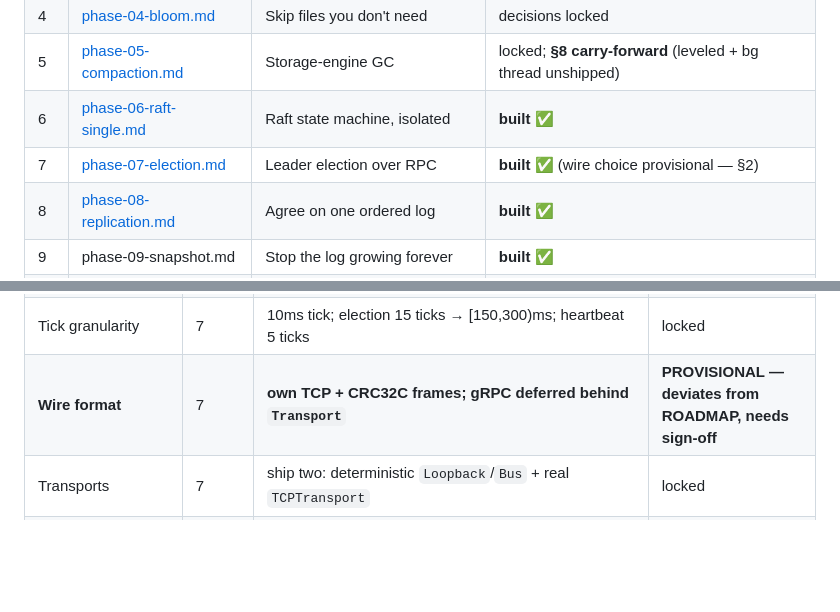
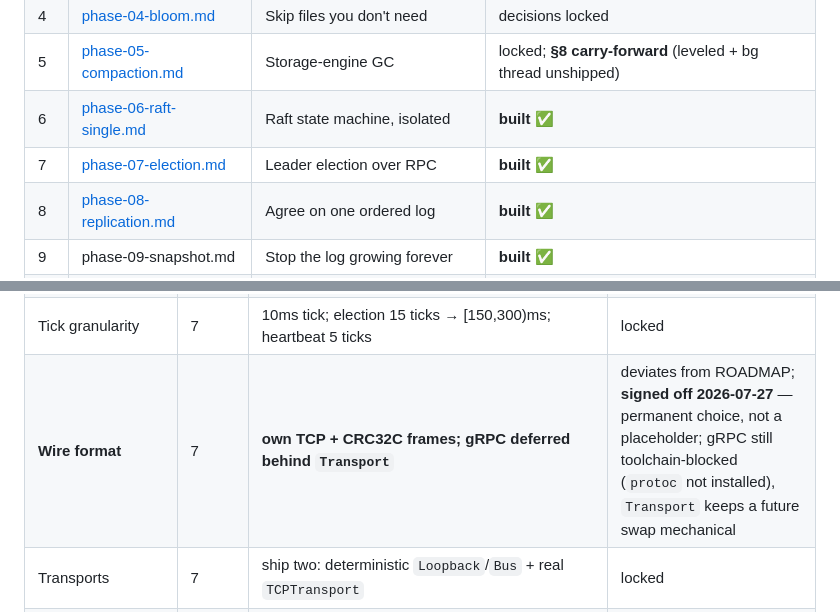
Before and after one commit to SanthoshRaaj-KR/quorumkv, a Markdown page: planning/README.md, 2 parts joined by grey strips. GitHub-like rendering; blank space fills up the shorter version.

Commit message:
planning

```diff
--- a/planning/README.md
+++ b/planning/README.md
@@ -29,7 +29,7 @@ Every phase file has the same shape:
 | 4 | [phase-04-bloom.md](phase-04-bloom.md) | Skip files you don't need | decisions locked |
 | 5 | [phase-05-compaction.md](phase-05-compaction.md) | Storage-engine GC | locked; **§8 carry-forward** (leveled + bg thread unshipped) |
 | 6 | [phase-06-raft-single.md](phase-06-raft-single.md) | Raft state machine, isolated | **built** ✅ |
-| 7 | [phase-07-election.md](phase-07-election.md) | Leader election over RPC | **built** ✅ (wire choice provisional — §2) |
+| 7 | [phase-07-election.md](phase-07-election.md) | Leader election over RPC | **built** ✅ |
 | 8 | [phase-08-replication.md](phase-08-replication.md) | Agree on one ordered log | **built** ✅ |
 | 9 | phase-09-snapshot.md | Stop the log growing forever | **built** ✅ |
 | 10 | [phase-10-apply-seam.md](phase-10-apply-seam.md) | Connect Raft `apply` → LSM | **built** ✅ |
@@ -76,7 +76,7 @@ never re-litigate. `DESIGN.md` §7 / `ROADMAP.md` "Open decisions" seed this.
 | Raft apply seam | 6 | `StateMachine{Apply([]byte)}`; opaque command bytes | locked |
 | Real time | 7 | `Server` loop outside `Node`; one goroutine owns the `Driver` | locked |
 | Tick granularity | 7 | 10ms tick; election 15 ticks → [150,300)ms; heartbeat 5 ticks | locked |
-| **Wire format** | 7 | **own TCP + CRC32C frames; gRPC deferred behind `Transport`** | **PROVISIONAL — deviates from ROADMAP, needs sign-off** |
+| **Wire format** | 7 | **own TCP + CRC32C frames; gRPC deferred behind `Transport`** | deviates from ROADMAP; **signed off 2026-07-27** — permanent choice, not a placeholder; gRPC still toolchain-blocked (`protoc` not installed), `Transport` keeps a future swap mechanical |
 | Transports | 7 | ship two: deterministic `Loopback`/`Bus` + real `TCPTransport` | locked |
 | Message loss | 7 | fire-and-forget; drop on unreachable, lazy redial, no queue | locked |
 | Heartbeat semantics | 7 | resets election timer even on log mismatch; commit only on match | locked |
```
Also changed, not shown: planning/phase-07-election.md (+20 -9 lines).
